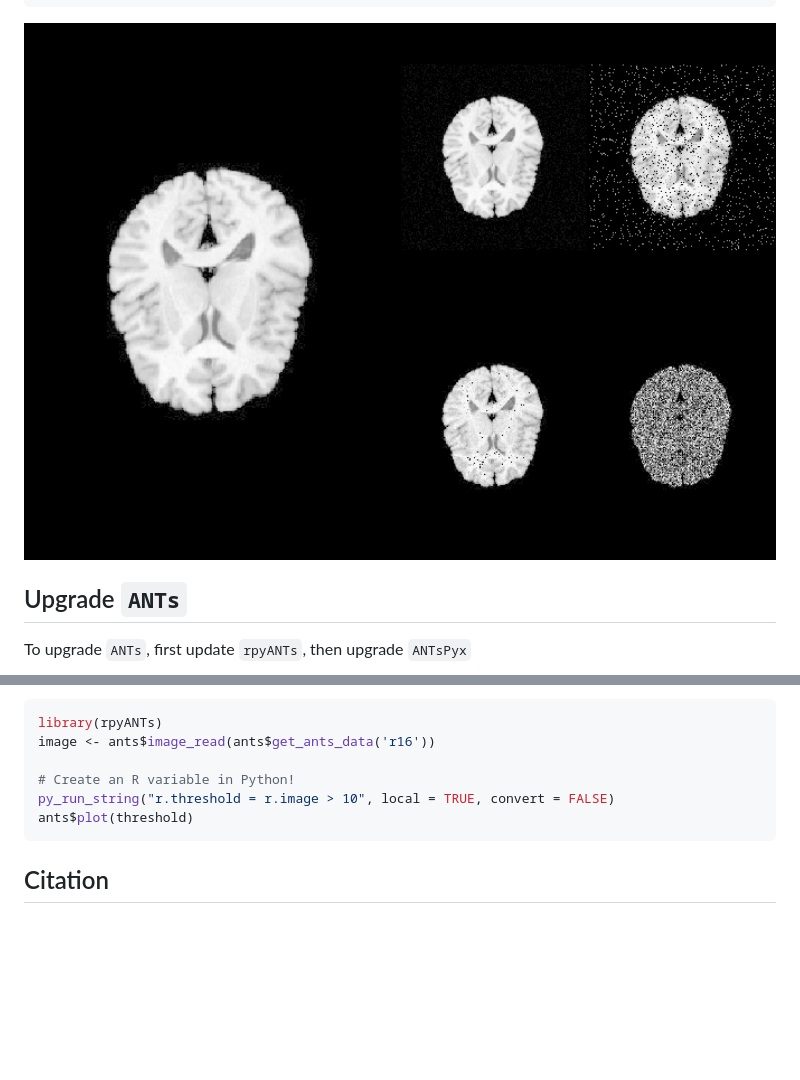
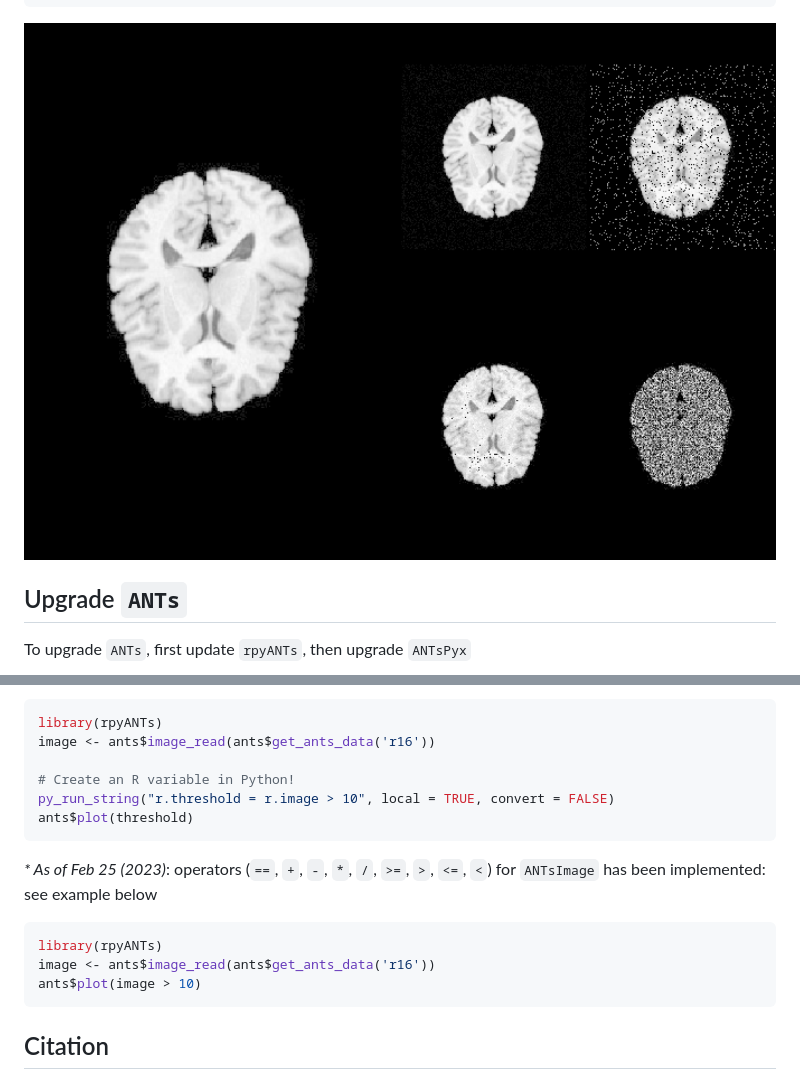
Before and after one commit to dipterix/rpyANTs, a Markdown page: README.md, 2 parts joined by grey strips. Drawn GitHub-style; pictures changed too: man/figures/README-unnamed-chunk-2-1.png; blank space fills up the shorter version.

````diff
--- a/README.md
+++ b/README.md
@@ -328,6 +328,15 @@ py_run_string("r.threshold = r.image > 10", local = TRUE, convert = FALSE)
 ants$plot(threshold)
 ```
 
+*\* As of Feb 25 (2023)*: operators (`==`, `+`, `-`, `*`, `/`, `>=`,
+`>`, `<=`, `<`) for `ANTsImage` has been implemented: see example below
+
+``` r
+library(rpyANTs)
+image <- ants$image_read(ants$get_ants_data('r16'))
+ants$plot(image > 10)
+```
+
 ## Citation
 
 This is a general citation:
````
Also changed, not shown: other parts of README.md (+3 -3 lines), 2 other files.
